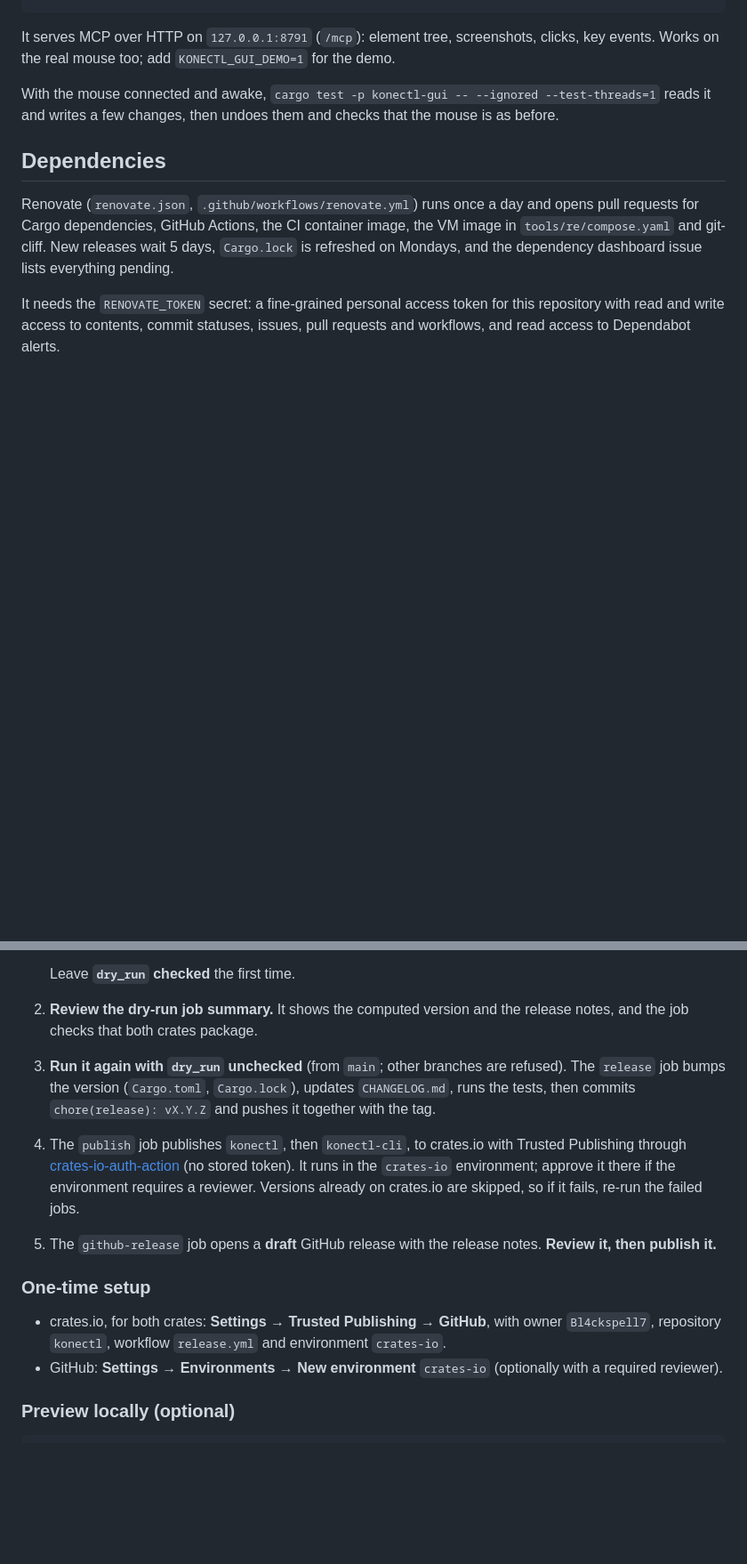
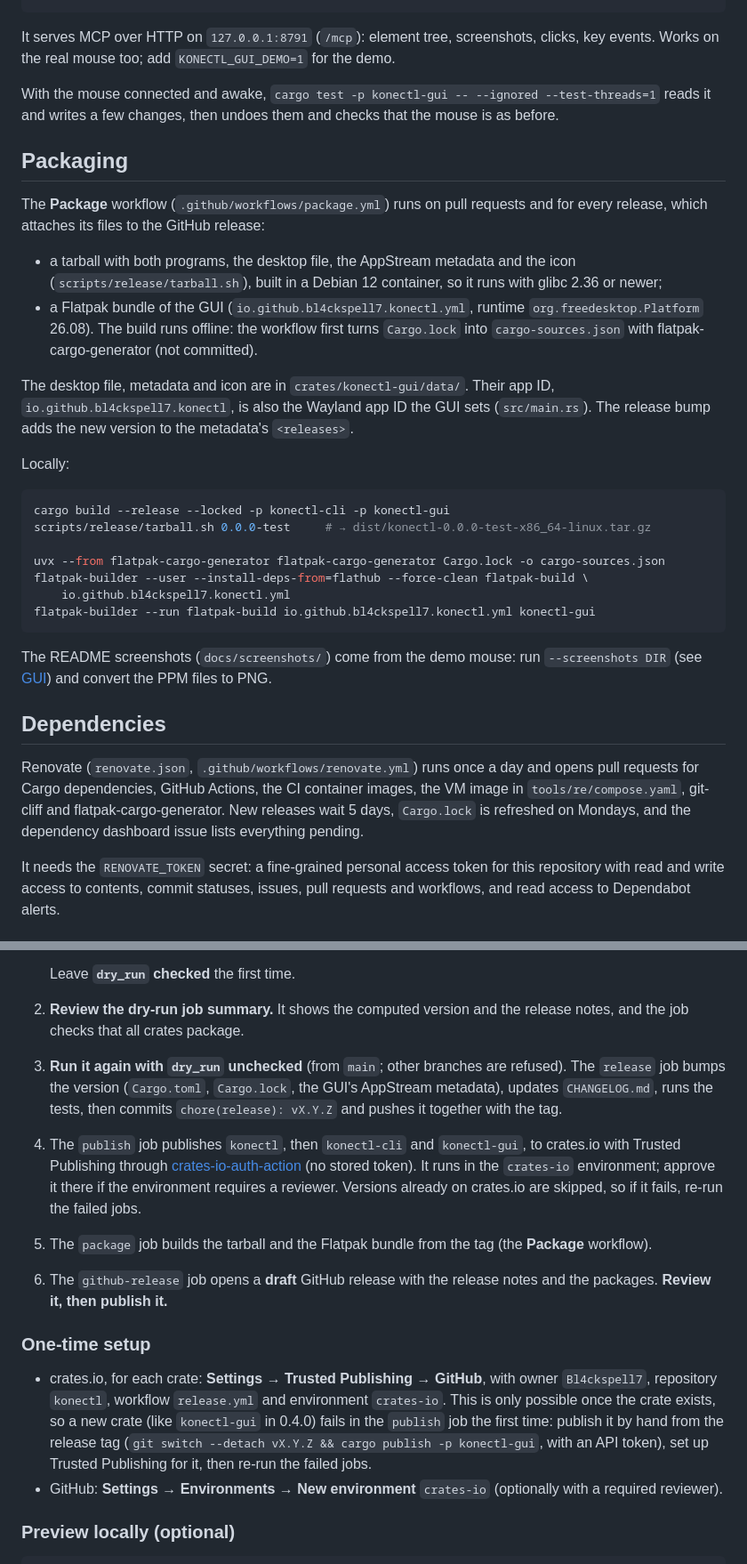
Before and after one commit to Bl4ckspell7/konectl, a Markdown page: DEVELOPMENT.md, 2 parts joined by grey strips. Shown at 89% size. Drawn GitHub-style; blank space fills up the shorter version.

````diff
--- a/DEVELOPMENT.md
+++ b/DEVELOPMENT.md
@@ -51,12 +51,44 @@ With the mouse connected and awake, `cargo test -p konectl-gui -- --ignored
 --test-threads=1` reads it and writes a few changes, then undoes them and checks that the
 mouse is as before.
 
+## Packaging
+
+The **Package** workflow (`.github/workflows/package.yml`) runs on pull requests and for
+every release, which attaches its files to the GitHub release:
+
+- a tarball with both programs, the desktop file, the AppStream metadata and the icon
+  (`scripts/release/tarball.sh`), built in a Debian 12 container, so it runs with glibc
+  2.36 or newer;
+- a Flatpak bundle of the GUI (`io.github.bl4ckspell7.konectl.yml`, runtime
+  `org.freedesktop.Platform` 26.08). The build runs offline: the workflow first turns
+  `Cargo.lock` into `cargo-sources.json` with flatpak-cargo-generator (not committed).
+
+The desktop file, metadata and icon are in `crates/konectl-gui/data/`. Their app ID,
+`io.github.bl4ckspell7.konectl`, is also the Wayland app ID the GUI sets
+(`src/main.rs`). The release bump adds the new version to the metadata's `<releases>`.
+
+Locally:
+
+```sh
+cargo build --release --locked -p konectl-cli -p konectl-gui
+scripts/release/tarball.sh 0.0.0-test     # → dist/konectl-0.0.0-test-x86_64-linux.tar.gz
+
+uvx --from flatpak-cargo-generator flatpak-cargo-generator Cargo.lock -o cargo-sources.json
+flatpak-builder --user --install-deps-from=flathub --force-clean flatpak-build \
+    io.github.bl4ckspell7.konectl.yml
+flatpak-builder --run flatpak-build io.github.bl4ckspell7.konectl.yml konectl-gui
+```
+
+The README screenshots (`docs/screenshots/`) come from the demo mouse: run
+`--screenshots DIR` (see [GUI](#gui)) and convert the PPM files to PNG.
+
 ## Dependencies
 
 Renovate (`renovate.json`, `.github/workflows/renovate.yml`) runs once a day and opens
-pull requests for Cargo dependencies, GitHub Actions, the CI container image, the VM
-image in `tools/re/compose.yaml` and git-cliff. New releases wait 5 days, `Cargo.lock` is
-refreshed on Mondays, and the dependency dashboard issue lists everything pending.
+pull requests for Cargo dependencies, GitHub Actions, the CI container images, the VM
+image in `tools/re/compose.yaml`, git-cliff and flatpak-cargo-generator. New releases wait
+5 days, `Cargo.lock` is refreshed on Mondays, and the dependency dashboard issue lists
+everything pending.
 
 It needs the `RENOVATE_TOKEN` secret: a fine-grained personal access token for this
 repository with read and write access to contents, commit statuses, issues, pull requests
@@ -76,24 +108,31 @@ changelog are derived from them.
 
    Leave **`dry_run` checked** the first time.
 2. **Review the dry-run job summary.** It shows the computed version and the release
-   notes, and the job checks that both crates package.
+   notes, and the job checks that all crates package.
 3. **Run it again with `dry_run` unchecked** (from `main`; other branches are refused).
-   The `release` job bumps the version (`Cargo.toml`, `Cargo.lock`), updates
-   `CHANGELOG.md`, runs the tests, then commits
+   The `release` job bumps the version (`Cargo.toml`, `Cargo.lock`, the GUI's AppStream
+   metadata), updates `CHANGELOG.md`, runs the tests, then commits
    `chore(release): vX.Y.Z` and pushes it together with the tag.
-4. The `publish` job publishes `konectl`, then `konectl-cli`, to crates.io with Trusted
+4. The `publish` job publishes `konectl`, then `konectl-cli` and `konectl-gui`, to
+   crates.io with Trusted
    Publishing through
    [crates-io-auth-action](https://github.com/rust-lang/crates-io-auth-action) (no stored
    token). It runs in the `crates-io` environment; approve it there if the environment
    requires a reviewer. Versions already on crates.io are skipped, so if it fails, re-run
    the failed jobs.
-5. The `github-release` job opens a **draft** GitHub release with the release notes.
-   **Review it, then publish it.**
+5. The `package` job builds the tarball and the Flatpak bundle from the tag (the
+   **Package** workflow).
+6. The `github-release` job opens a **draft** GitHub release with the release notes and
+   the packages. **Review it, then publish it.**
 
 ### One-time setup
 
-- crates.io, for both crates: **Settings → Trusted Publishing → GitHub**, with owner
+- crates.io, for each crate: **Settings → Trusted Publishing → GitHub**, with owner
   `Bl4ckspell7`, repository `konectl`, workflow `release.yml` and environment `crates-io`.
+  This is only possible once the crate exists, so a new crate (like `konectl-gui` in
+  0.4.0) fails in the `publish` job the first time: publish it by hand from the release
+  tag (`git switch --detach vX.Y.Z && cargo publish -p konectl-gui`, with an API token),
+  set up Trusted Publishing for it, then re-run the failed jobs.
 - GitHub: **Settings → Environments → New environment** `crates-io` (optionally with a
   required reviewer).
 
````
Also changed, not shown: README.md (+50 -1 lines), docs/screenshots/buttons.png (added), docs/screenshots/device.png (added), docs/screenshots/lighting.png (added), docs/screenshots/performance.png (added).
